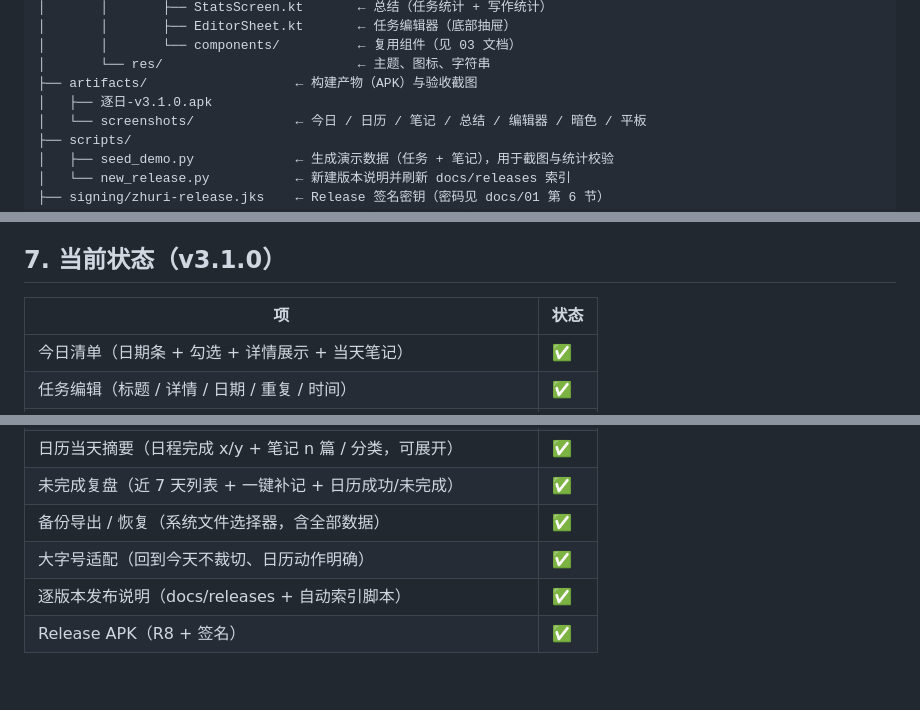
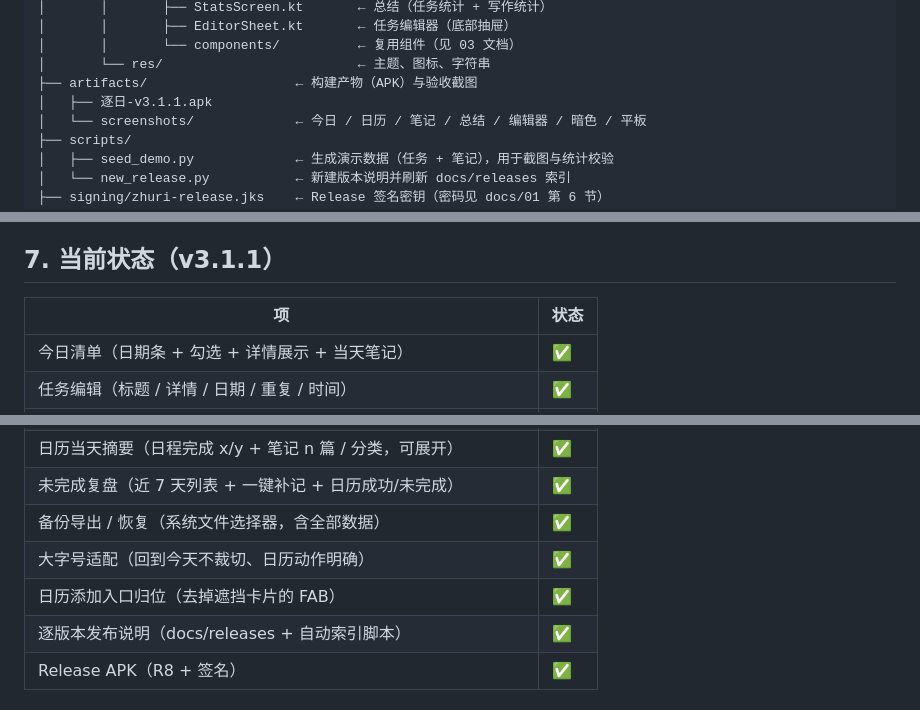
Before and after one commit to keziea/-, a Markdown page: AGENTS.md, 3 parts joined by grey strips. Rendered like a GitHub page; blank space fills up the shorter version.

```diff
--- a/AGENTS.md
+++ b/AGENTS.md
@@ -65,7 +65,7 @@
 │       │       └── components/          ← 复用组件（见 03 文档）
 │       └── res/                         ← 主题、图标、字符串
 ├── artifacts/                   ← 构建产物（APK）与验收截图
-│   ├── 逐日-v3.1.0.apk
+│   ├── 逐日-v3.1.1.apk
 │   └── screenshots/             ← 今日 / 日历 / 笔记 / 总结 / 编辑器 / 暗色 / 平板
 ├── scripts/
 │   ├── seed_demo.py             ← 生成演示数据（任务 + 笔记），用于截图与统计校验
@@ -152,7 +152,7 @@ export MSYS_NO_PATHCONV=1   # Git Bash 下必须，否则 /data/... 会被转成
    补全「新增 / 改进 / 修复」，再改 `versionCode` / `versionName` 打包含。没有发布说明不许打包。
    一个版本一个文件，不按 bug 建文件夹；普通 bug 并入下一版，紧急修复发补丁版本（如 v3.0.1）。
 
-## 7. 当前状态（v3.1.0）
+## 7. 当前状态（v3.1.1）
 
 | 项 | 状态 |
 |---|---|
@@ -178,6 +178,7 @@ export MSYS_NO_PATHCONV=1   # Git Bash 下必须，否则 /data/... 会被转成
 | 未完成复盘（近 7 天列表 + 一键补记 + 日历成功/未完成） | ✅ |
 | 备份导出 / 恢复（系统文件选择器，含全部数据） | ✅ |
 | 大字号适配（回到今天不裁切、日历动作明确） | ✅ |
+| 日历添加入口归位（去掉遮挡卡片的 FAB） | ✅ |
 | 逐版本发布说明（docs/releases + 自动索引脚本） | ✅ |
 | Release APK（R8 + 签名） | ✅ |
 
```
Also changed, not shown: other parts of AGENTS.md (+1 -1 lines), README.md (+4 -4 lines), docs/releases/README.md (+1 -0 lines), docs/releases/v3.1.1.md (added, +22 -0 lines), artifacts/screenshots/28-日历回到今天.png, 7 other files.
